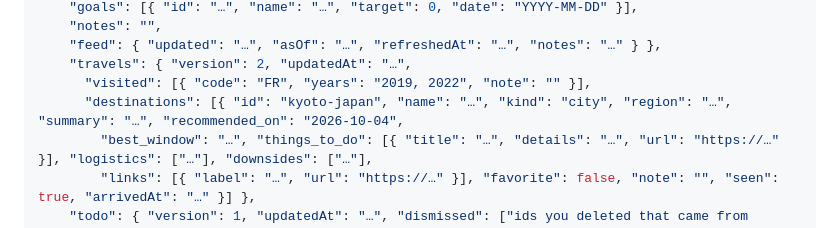
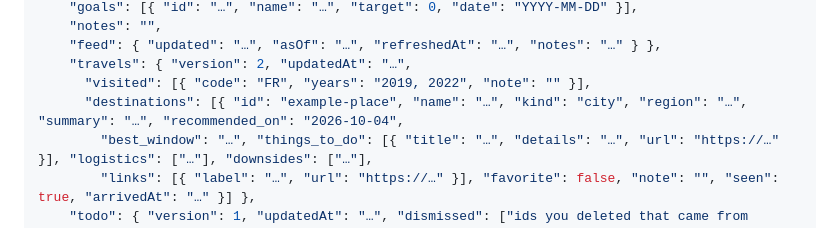
Before and after one commit to Aitorrogo42/ai-tor, a Markdown page: README.md, the part around the change. Drawn GitHub-style.

Commit message:
README: neutral example id

```diff
--- a/README.md
+++ b/README.md
@@ -70,7 +70,7 @@ screenshots/                 fake-data screenshots only
     "feed": { "updated": "…", "asOf": "…", "refreshedAt": "…", "notes": "…" } },
     "travels": { "version": 2, "updatedAt": "…",
       "visited": [{ "code": "FR", "years": "2019, 2022", "note": "" }],
-      "destinations": [{ "id": "kyoto-japan", "name": "…", "kind": "city", "region": "…", "summary": "…", "recommended_on": "2026-10-04",
+      "destinations": [{ "id": "example-place", "name": "…", "kind": "city", "region": "…", "summary": "…", "recommended_on": "2026-10-04",
         "best_window": "…", "things_to_do": [{ "title": "…", "details": "…", "url": "https://…" }], "logistics": ["…"], "downsides": ["…"],
         "links": [{ "label": "…", "url": "https://…" }], "favorite": false, "note": "", "seen": true, "arrivedAt": "…" }] },
     "todo": { "version": 1, "updatedAt": "…", "dismissed": ["ids you deleted that came from sync"],
```
